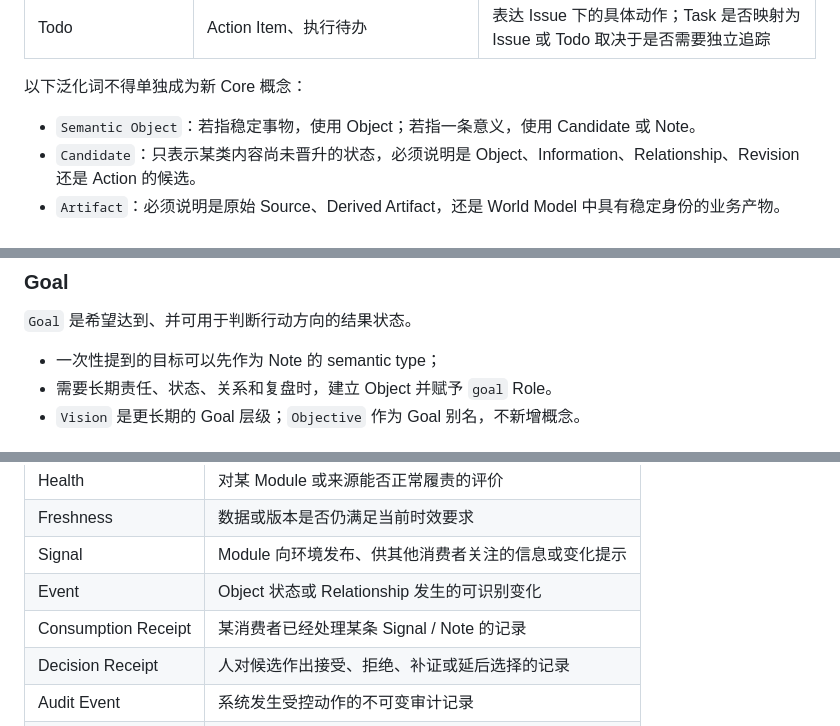
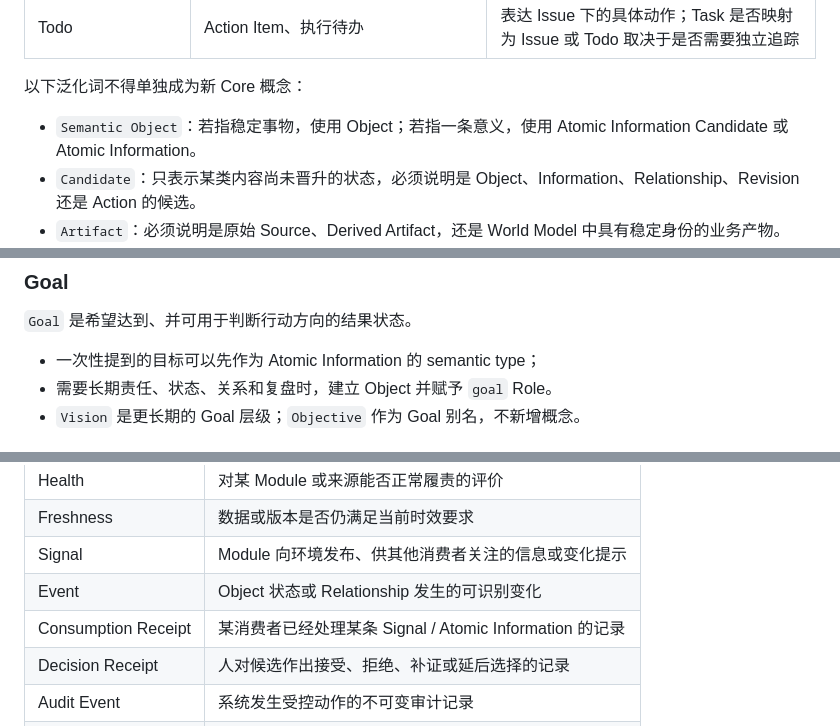
Before and after one commit to leevi2010-cursor/ArcheOS, a Markdown page: docs/architecture/CONCEPTS.md, 3 parts joined by grey strips. Rendered like a GitHub page.

```diff
--- a/docs/architecture/CONCEPTS.md
+++ b/docs/architecture/CONCEPTS.md
@@ -409,7 +409,7 @@ ArcheOS 使用一个 canonical 概念体系。别名只帮助识别旧资料和
 
 以下泛化词不得单独成为新 Core 概念：
 
-- `Semantic Object`：若指稳定事物，使用 Object；若指一条意义，使用 Candidate 或 Note。
+- `Semantic Object`：若指稳定事物，使用 Object；若指一条意义，使用 Atomic Information Candidate 或 Atomic Information。
 - `Candidate`：只表示某类内容尚未晋升的状态，必须说明是 Object、Information、Relationship、Revision 还是 Action 的候选。
 - `Artifact`：必须说明是原始 Source、Derived Artifact，还是 World Model 中具有稳定身份的业务产物。
 - `Record`：必须说明记录的业务语义，不能用它回避概念定义。
@@ -476,7 +476,7 @@ Evidence Fragment 负责回答“依据在原文哪里”；Candidate / Note 负
 
 `Goal` 是希望达到、并可用于判断行动方向的结果状态。
 
-- 一次性提到的目标可以先作为 Note 的 semantic type；
+- 一次性提到的目标可以先作为 Atomic Information 的 semantic type；
 - 需要长期责任、状态、关系和复盘时，建立 Object 并赋予 `goal` Role。
 - `Vision` 是更长期的 Goal 层级；`Objective` 作为 Goal 别名，不新增概念。
 
@@ -556,7 +556,7 @@ Module 可以由确定性代码、Agent 或二者组合实现；是否调用模
 | Freshness | 数据或版本是否仍满足当前时效要求 |
 | Signal | Module 向环境发布、供其他消费者关注的信息或变化提示 |
 | Event | Object 状态或 Relationship 发生的可识别变化 |
-| Consumption Receipt | 某消费者已经处理某条 Signal / Note 的记录 |
+| Consumption Receipt | 某消费者已经处理某条 Signal / Atomic Information 的记录 |
 | Decision Receipt | 人对候选作出接受、拒绝、补证或延后选择的记录 |
 | Audit Event | 系统发生受控动作的不可变审计记录 |
 | Readback | 写入后从权威来源重新读取并核对的验证动作 |
```
Also changed, not shown: other parts of docs/architecture/CONCEPTS.md (+7 -7 lines).
